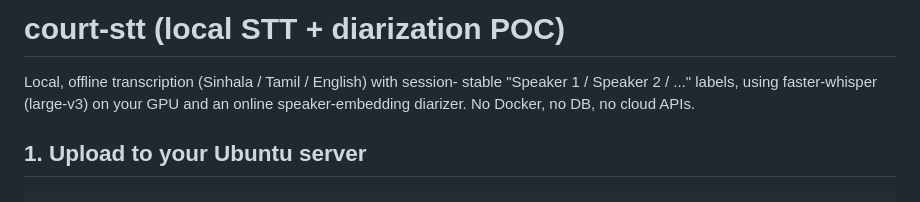
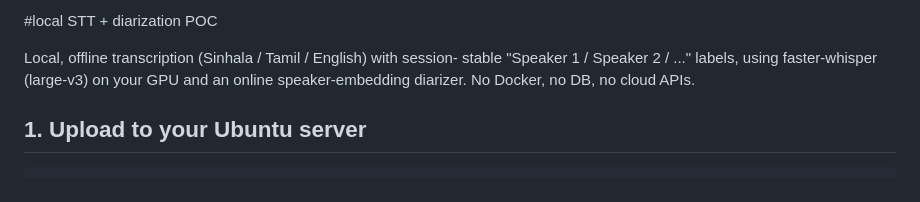
Before and after one commit to thuvinduM/STT-Local-sinhala, a Markdown page: README.md, the part around the change. Drawn GitHub-style.

Commit message:
Fix README title formatting
Updated project title formatting in README.

```diff
--- a/README.md
+++ b/README.md
@@ -1,4 +1,4 @@
-# court-stt (local STT + diarization POC)
+#local STT + diarization POC
 
 Local, offline transcription (Sinhala / Tamil / English) with session-
 stable "Speaker 1 / Speaker 2 / ..." labels, using faster-whisper
```
